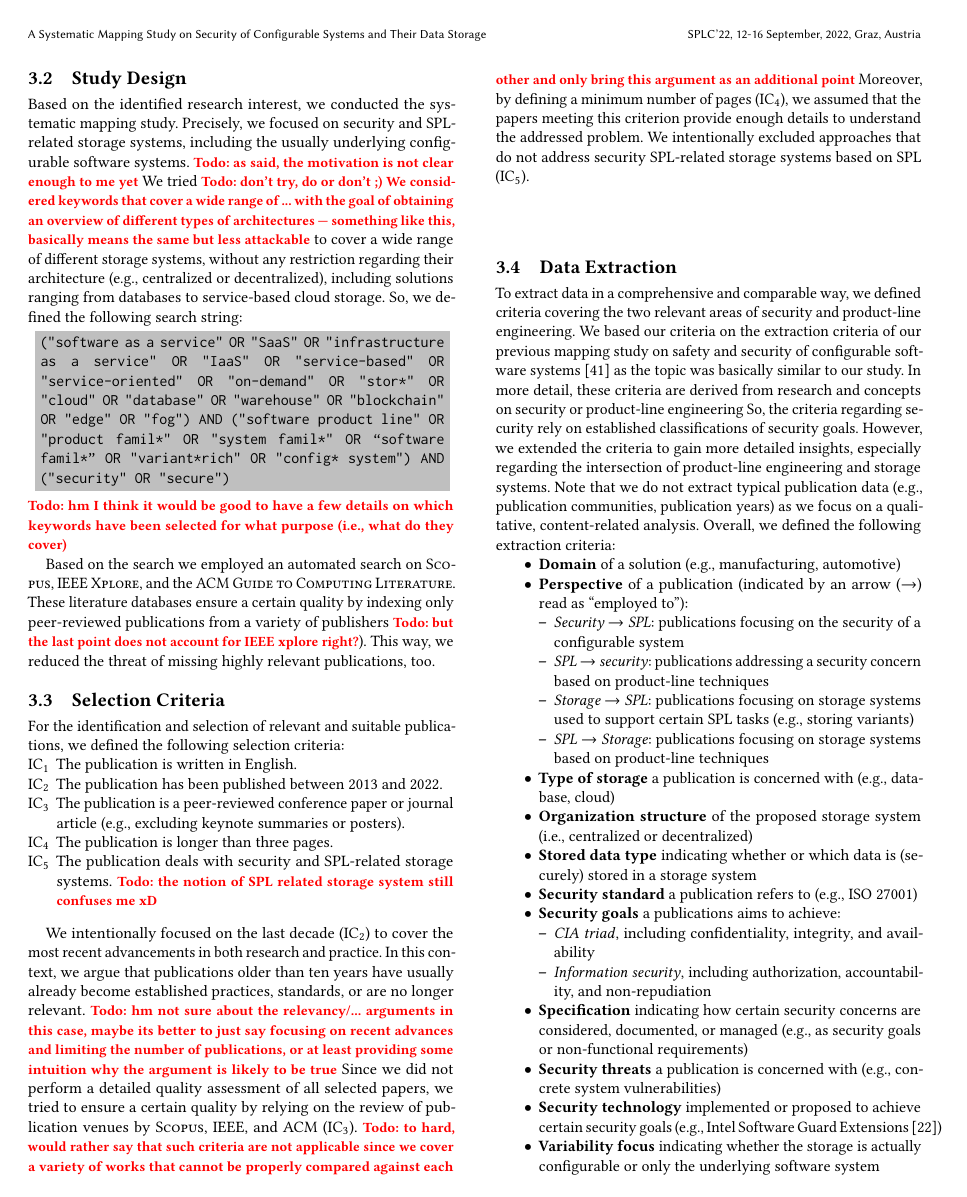
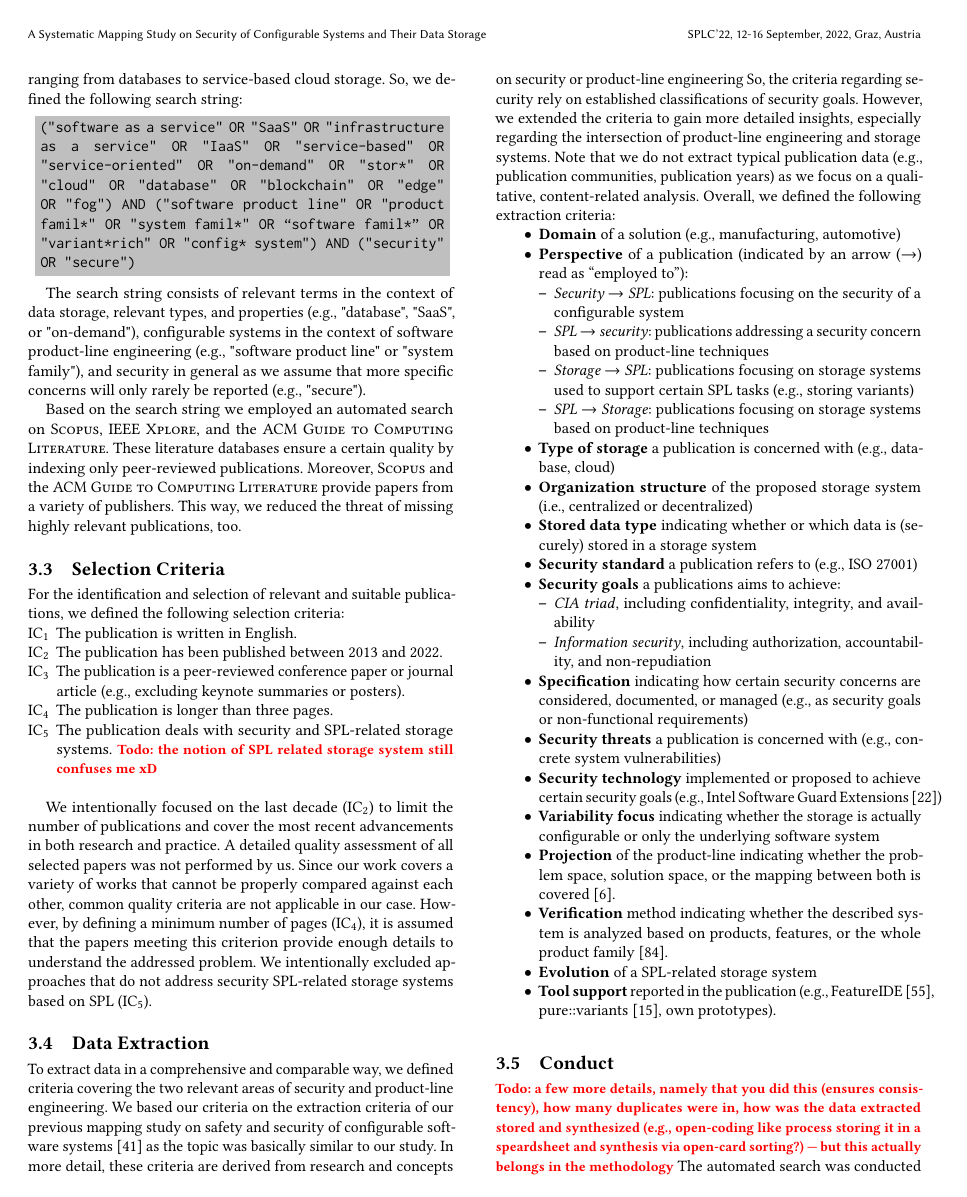
Before and after one commit to Rim007/SecurityConfigurableStorage_SPLC22, a LaTeX paper (paper/main.tex, which reads paper/sections/methodology.tex): page 3 of 7 before the commit and page 3 of 6 after it. Compiled offline with pdfLaTeX.

Commit message:
methodology minor

```diff
--- a/paper/sections/methodology.tex
+++ b/paper/sections/methodology.tex
@@ -21,15 +22,17 @@ Thus, our research objectives can be considered as valuable enough for our syste
 
 Based on the identified research interest, we conducted the systematic mapping study.
 Precisely, we focused on security and SPL-related storage systems, including the usually underlying configurable software systems. \todo{as said, the motivation is not clear enough to me yet}
-We tried \todo{don't try, do or don't ;) We considered keywords that cover a wide range of ... with the goal of obtaining an overview of different types of architectures --- something like this, basically means the same but less attackable} to cover a wide range of different storage systems, without any restriction regarding their architecture (e.g., centralized or decentralized), including solutions ranging from databases to service-based cloud storage.
+We considered keywords that cover a wide range of different storage systems, without any restriction regarding their architecture (e.g., centralized or decentralized), including solutions ranging from databases to service-based cloud storage.
 So, we defined the following search string:
 
-\searchString{("software as a service" OR "SaaS" OR "infrastructure as a service" OR "IaaS" OR "service-based" OR "service-oriented" OR "on-demand" OR "stor*" OR "cloud" OR "database" OR "warehouse" OR "blockchain" OR "edge" OR "fog") AND ("software product line" OR "product famil*" OR "system famil*" OR “software famil*” OR "variant*rich" OR "config* system") AND ("security" OR "secure")}
+\searchString{("software as a service" OR "SaaS" OR "infrastructure as a service" OR "IaaS" OR "service-based" OR "service-oriented" OR "on-demand" OR "stor*" OR "cloud" OR "database" OR "blockchain" OR "edge" OR "fog") AND ("software product line" OR "product famil*" OR "system famil*" OR “software famil*” OR "variant*rich" OR "config* system") AND ("security" OR "secure")}
 
-\todo{hm I think it would be good to have a few details on which keywords have been selected for what purpose (i.e., what do they cover)}
 
-Based on the search we employed an automated search on \textsc{Scopus}, \textsc{IEEE Xplore}, and the \textsc{ACM Guide to Computing Literature}.
-These literature databases ensure a certain quality by indexing only peer-reviewed publications from a variety of publishers \todo{but the last point does not account for IEEE xplore right?}).
+The search string consists of relevant terms in the context of data storage, relevant types, and properties (e.g., "database", "SaaS", or "on-demand"), configurable systems in the context of software product-line engineering (e.g., "software product line" or "system family"), and security in general as we assume that more specific concerns will only rarely be reported (e.g., "secure").
+
+Based on the search string we employed an automated search on \textsc{Scopus}, \textsc{IEEE Xplore}, and the \textsc{ACM Guide to Computing Literature}.
+These literature databases ensure a certain quality by indexing only peer-reviewed publications.
+Moreover, \textsc{Scopus} and the \textsc{ACM Guide to Computing Literature} provide papers from a variety of publishers.
 This way, we reduced the threat of missing highly relevant publications, too.
 
 \subsection{Selection Criteria}
@@ -44,10 +47,10 @@ For the identification and selection of relevant and suitable publications, we d
     \item The publication deals with security and SPL-related storage systems.\label{it:icFocus} \todo{the notion of SPL related storage system still confuses me xD}
 \end{enumerate}\medskip
 
-We intentionally focused on the last decade (\ref{it:icTime}) to cover the most recent advancements in both research and practice.
-In this context, we argue that publications older than ten years have usually already become established practices,  standards, or are no longer relevant. \todo{hm not sure about the relevancy/... arguments in this case, maybe its better to just say focusing on recent advances and limiting the number of publications, or at least providing some intuition why the argument is likely to be true}
-Since we did not perform a detailed quality assessment of all selected papers, we tried to ensure a certain quality by relying on the review of publication venues by \textsc{Scopus}, \textsc{IEEE}, and \textsc{ACM} (\ref{it:icPaper}). \todo{to hard, would rather say that such criteria are not applicable since we cover a variety of works that cannot be properly compared against each other and only bring this argument as an additional point}
-Moreover, by defining a minimum number of pages (\ref{it:icPages}), we assumed that the papers meeting this criterion provide enough details to understand the addressed problem.
+We intentionally focused on the last decade (\ref{it:icTime}) to limit the number of publications and cover the most recent advancements in both research and practice.
+A detailed quality assessment of all selected papers was not performed by us.
+Since our work covers a variety of works that cannot be properly compared against each other, common quality criteria are not applicable in our case.
+However, by defining a minimum number of pages (\ref{it:icPages}), it is assumed that the papers meeting this criterion provide enough details to understand the addressed problem.
 We intentionally excluded approaches that do not address security SPL-related storage systems based on SPL (\ref{it:icFocus}).
 
 
```
Also changed, not shown: paper/sections/introduction.tex (+0 -2 lines), paper/sections/methodology.tex (3 more changed lines).
